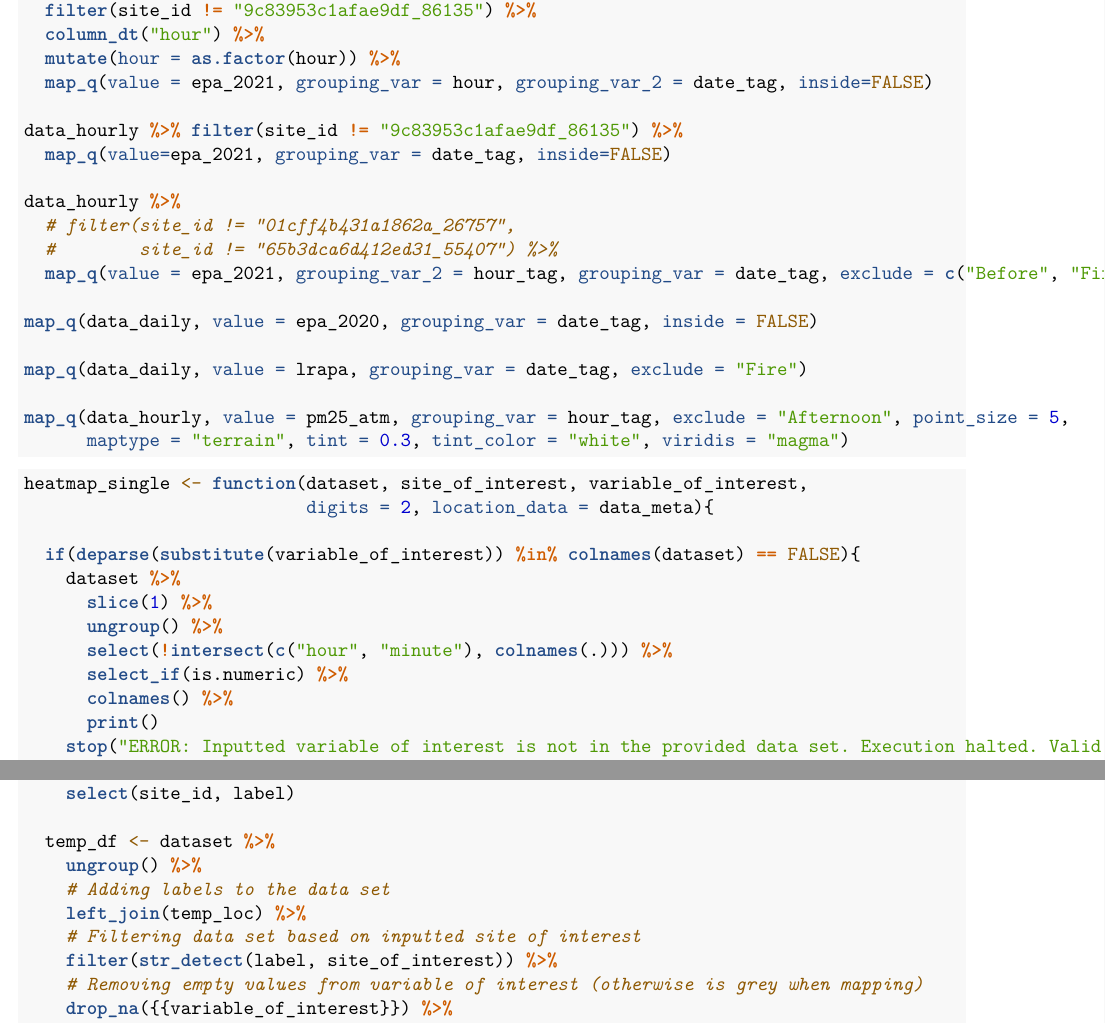
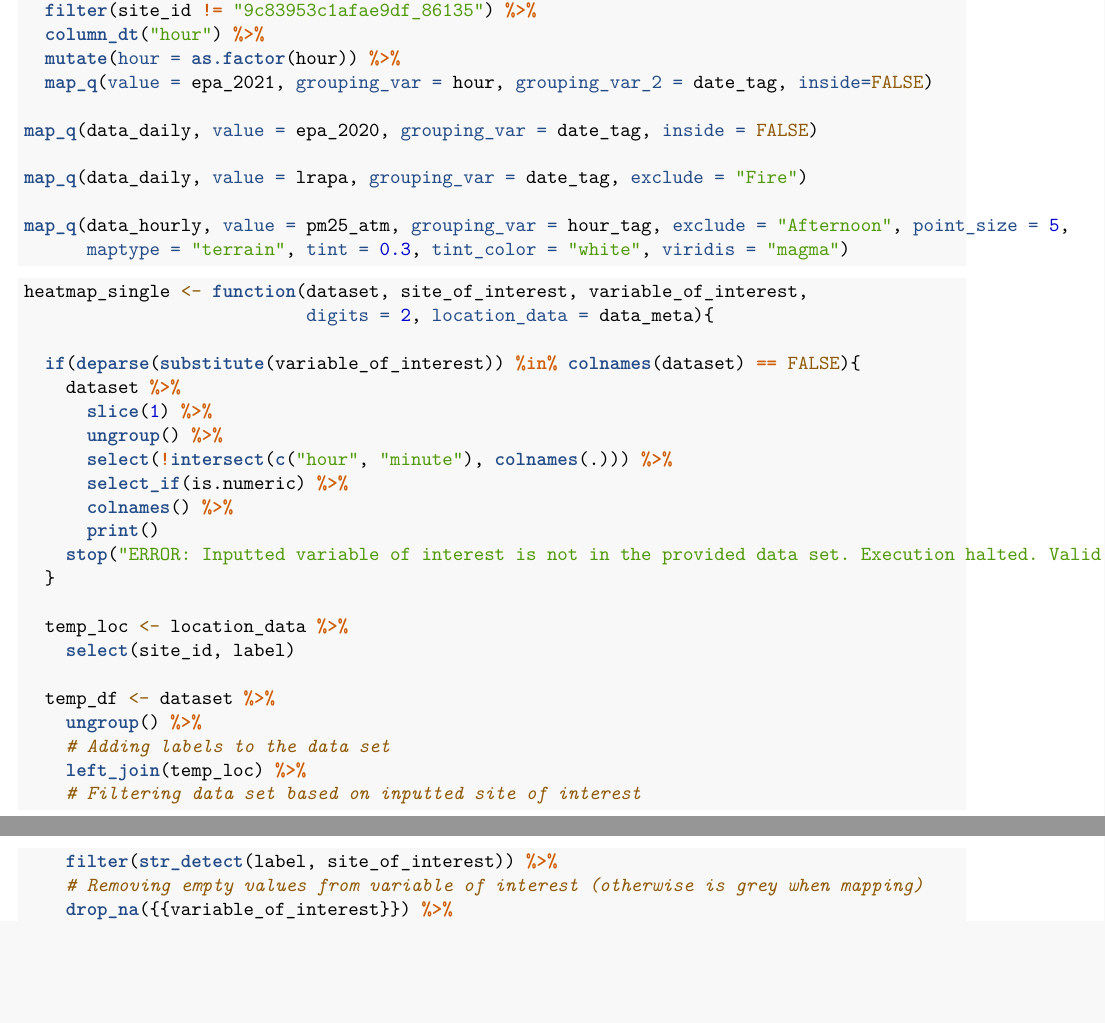
Before and after one commit to gmcginnis/PurpleAir_Portland_2021, an R Markdown document (R/summer_api_scripting.Rmd): two parts of pages 17 and 18 of 24, joined at a grey line, cut so that both start at the same text, the shorter picture padded with empty space. Rendered offline with R 4.5, knitr and Pandoc, then LaTeX, with nearby package versions; some code elsewhere in the file could not run offline.

Commit message:
Removing old code

```diff
--- a/R/summer_api_scripting.Rmd
+++ b/R/summer_api_scripting.Rmd
@@ -887,14 +886,6 @@ data_hourly %>%
   mutate(hour = as.factor(hour)) %>%
   map_q(value = epa_2021, grouping_var = hour, grouping_var_2 = date_tag, inside=FALSE)
 
-data_hourly %>% filter(site_id != "9c83953c1afae9df_86135") %>%
-  map_q(value=epa_2021, grouping_var = date_tag, inside=FALSE)
-
-data_hourly %>%
-  # filter(site_id != "01cff4b431a1862a_26757",
-  #        site_id != "65b3dca6d412ed31_55407") %>%
-  map_q(value = epa_2021, grouping_var_2 = hour_tag, grouping_var = date_tag, exclude = c("Before", "Fire"))
-
 map_q(data_daily, value = epa_2020, grouping_var = date_tag, inside = FALSE)
 
 map_q(data_daily, value = lrapa, grouping_var = date_tag, exclude = "Fire")
```
Also changed, not shown: R/summer_api_scripting.Rmd (7 more changed lines).
